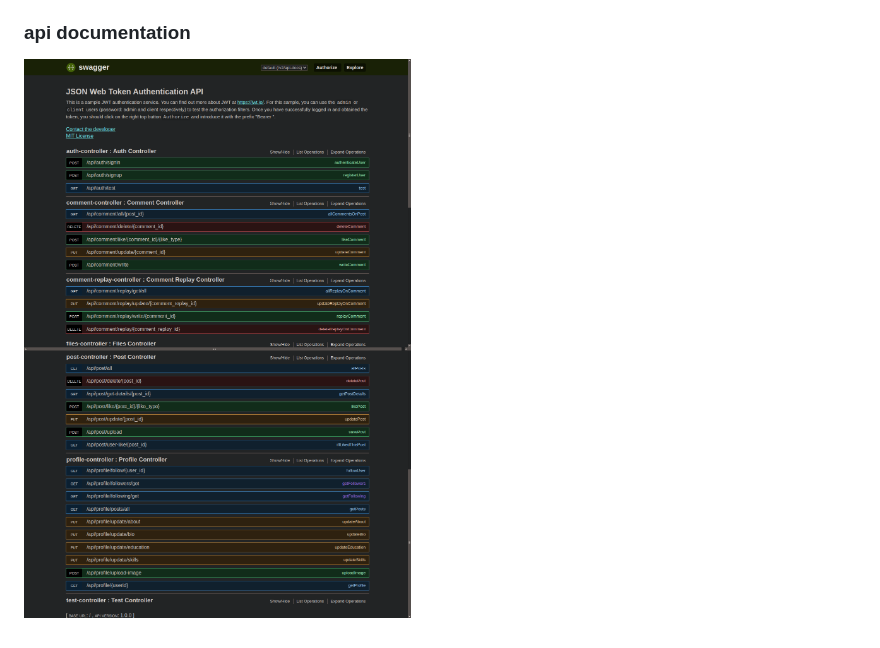
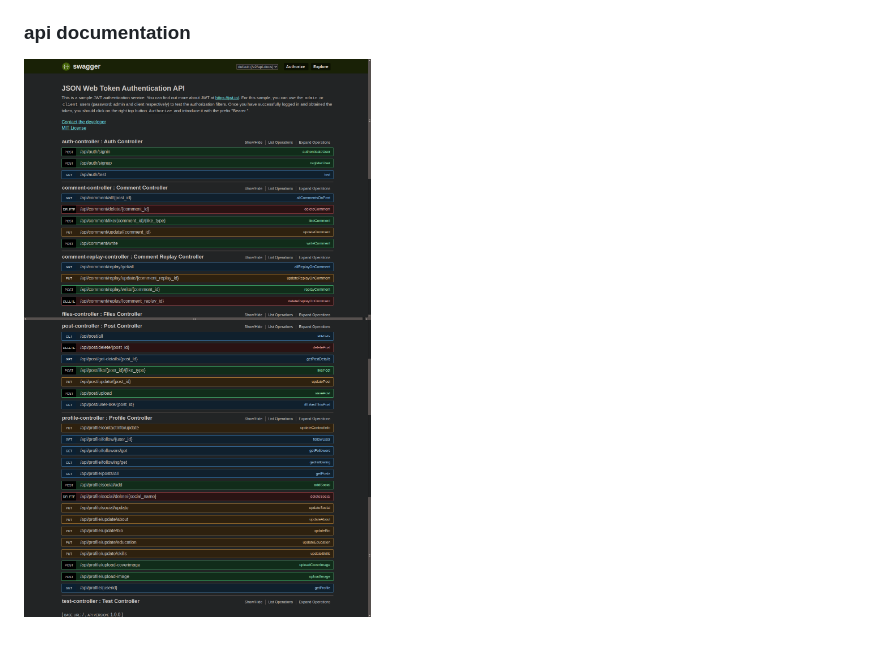
Before and after one commit to osama-mahmoud-h/Social-Network-Api-microservice1-Spring-boot-, a Markdown page: README.md, the part around the change. Drawn GitHub-style; pictures changed too: images/api-documentation2.png (added).

Commit message:
updating profile part2

```diff
--- a/README.md
+++ b/README.md
@@ -23,4 +23,4 @@ The `CommentService` interface provides methods for managing user comments. Our
 
 Overall, our backend system provides the necessary interfaces to create a full-featured social media platform. Our frontend developers can utilize these interfaces to create a seamless user experience, while our backend team ensures the reliability and scalability of the system.
 ### api documentation
-![Alt Text](images/api-documentation.png)
+![Alt Text](images/api-documentation2.png)
```
